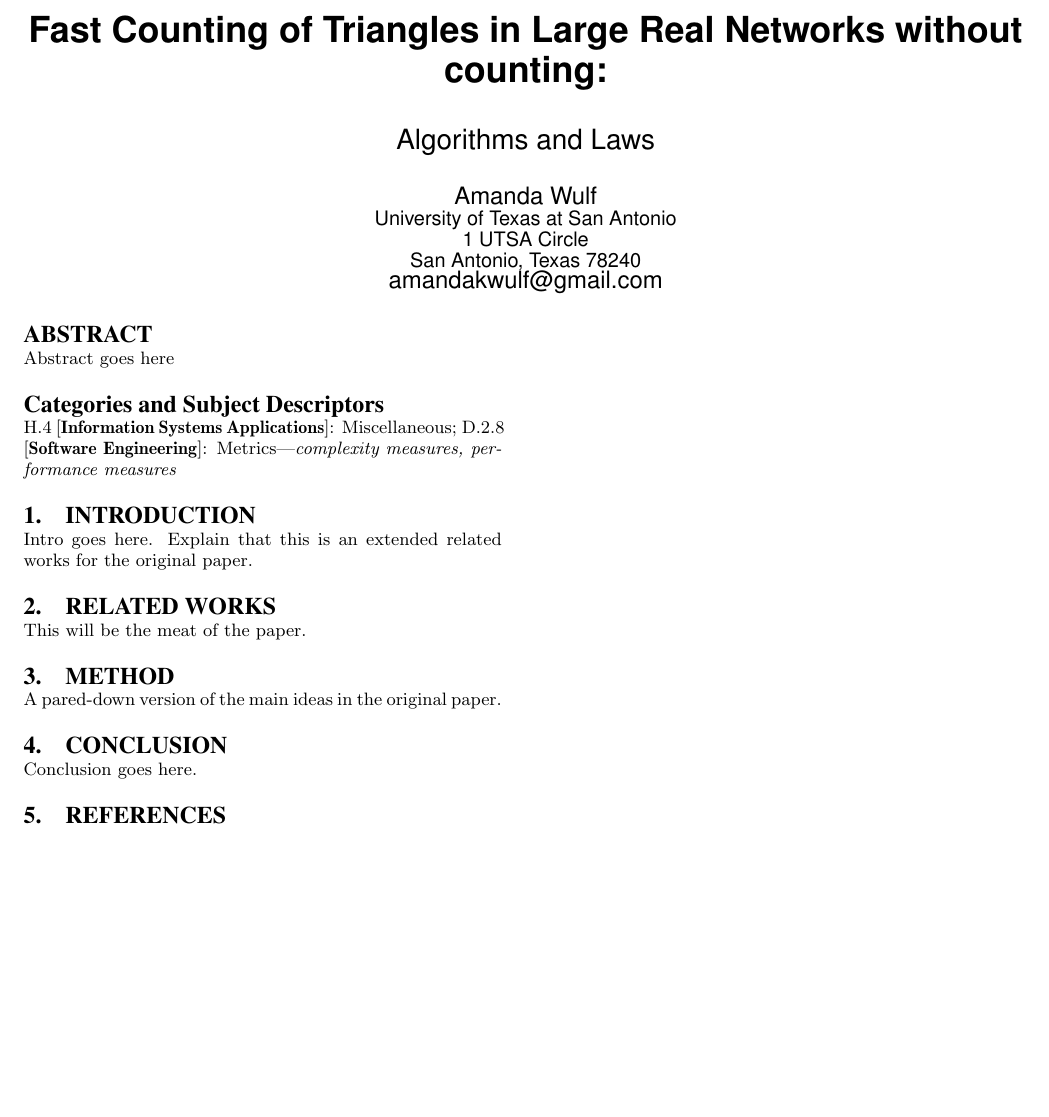
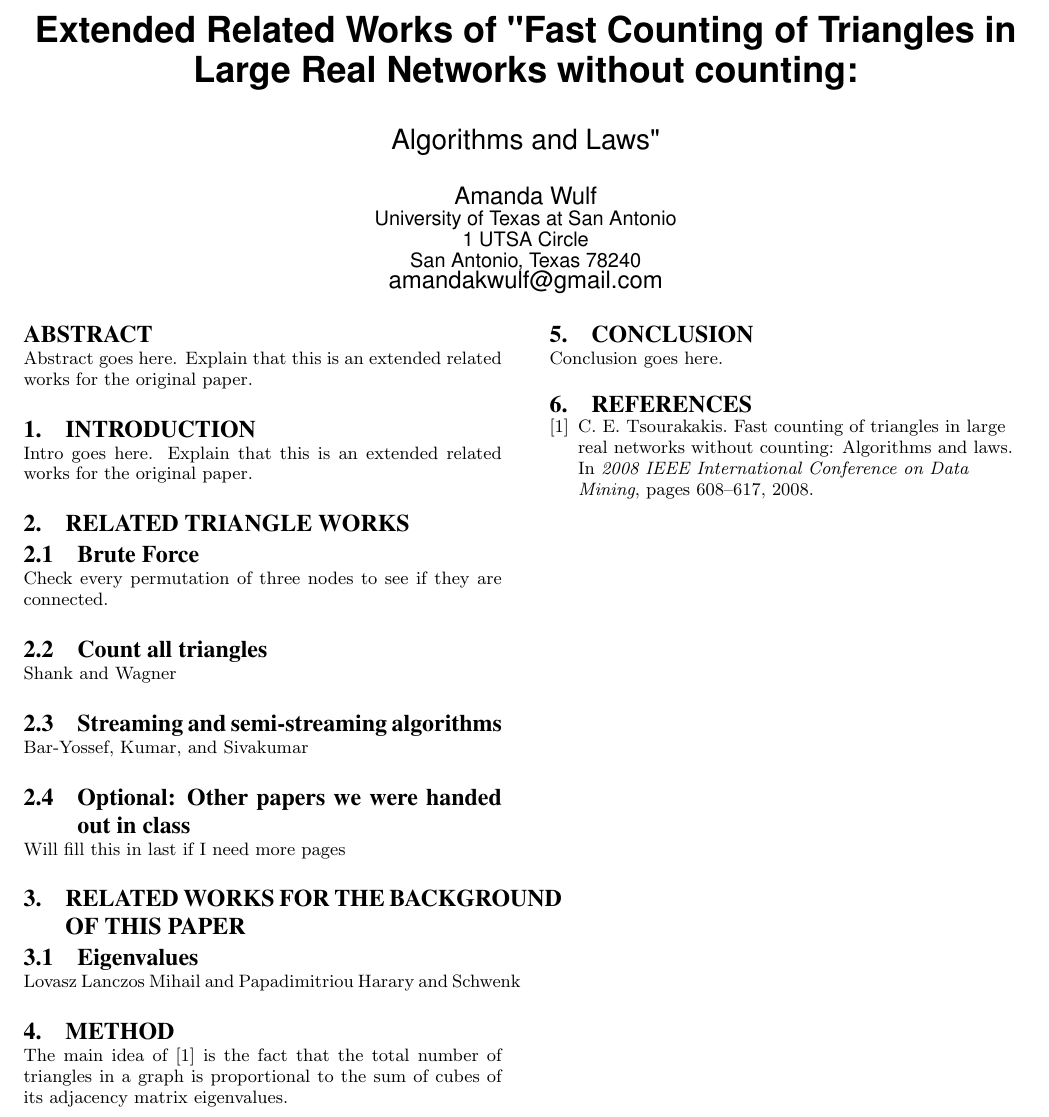
Before and after one commit to amandawulf/triangle_paper, a LaTeX paper (triangle.tex, which reads sigproc.bib): part of the page, cut at the place of the change, the shorter picture padded with empty space. Compiled offline with pdfLaTeX.

Commit message:
Finish outline

```diff
--- a/sigproc.bib
+++ b/sigproc.bib
@@ -10,3 +1,9 @@
+@INPROCEEDINGS{original,
+	AUTHOR = "Charalampos E. Tsourakakis",
+	TITLE = "Fast Counting of Triangles in Large Real Networks without counting: Algorithms and Laws",
+	BOOKTITLE = "2008 IEEE International Conference on Data Mining",
+	PAGES = {608-617},
+	YEAR = {2008}	}
 
 @ARTICLE{braams:babel,
 	AUTHOR = "Johannes Braams",
--- a/triangle.tex
+++ b/triangle.tex
@@ -2,8 +2,8 @@
 
 \begin{document}
 
-\title{Fast Counting of Triangles in Large Real Networks without counting:}
-\subtitle{Algorithms and Laws}
+\title{Extended Related Works of "Fast Counting of Triangles in Large Real Networks without counting:}
+\subtitle{Algorithms and Laws"}
 
 \numberofauthors{1}
 \author{
@@ -17,23 +17,38 @@ Amanda Wulf\\
 
 \maketitle
 \begin{abstract}
-Abstract goes here
+Abstract goes here. Explain that this is an extended related works for the original paper.
 \end{abstract}
-
-% TODO: Figure out categories
-% A category with the (minimum) three required fields
-\category{H.4}{Information Systems Applications}{Miscellaneous}
-%A category including the fourth, optional field follows...
-\category{D.2.8}{Software Engineering}{Metrics}[complexity measures, performance measures]
 
 \section{Introduction}
 Intro goes here. Explain that this is an extended related works for the original paper.
 
-\section{Related Works}
-This will be the meat of the paper.
+\section{Related Triangle Works}
+
+\subsection{Brute Force}
+Check every permutation of three nodes to see if they are connected.
+
+\subsection{Count all triangles}
+Shank and Wagner
+
+\subsection{Streaming and semi-streaming algorithms}
+Bar-Yossef, Kumar, and Sivakumar
+
+\subsection{Optional: Other papers we were handed out in class}
+Will fill this in last if I need more pages
+
+\section{Related Works for the Background of this Paper}
+
+\subsection{Eigenvalues}
+Lovasz
+Lanczos
+Mihail and Papadimitriou
+Harary and Schwenk
 
 \section{Method}
-A pared-down version of the main ideas in the original paper.
+The main idea of \cite{original} is the fact that the total number of triangles
+in a graph is proportional to the sum of cubes of its adjacency matrix
+eigenvalues.
 
 \section{Conclusion}
 Conclusion goes here.
```
Also changed, not shown: sigproc.bib (9 more changed lines), 1 other file.
